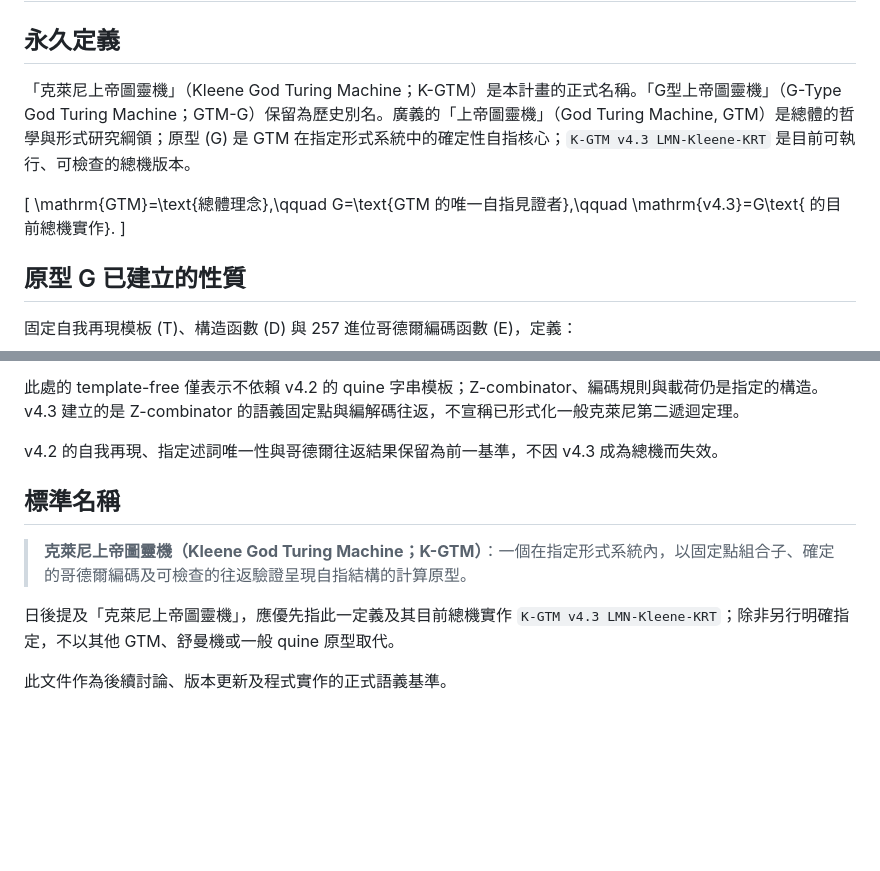
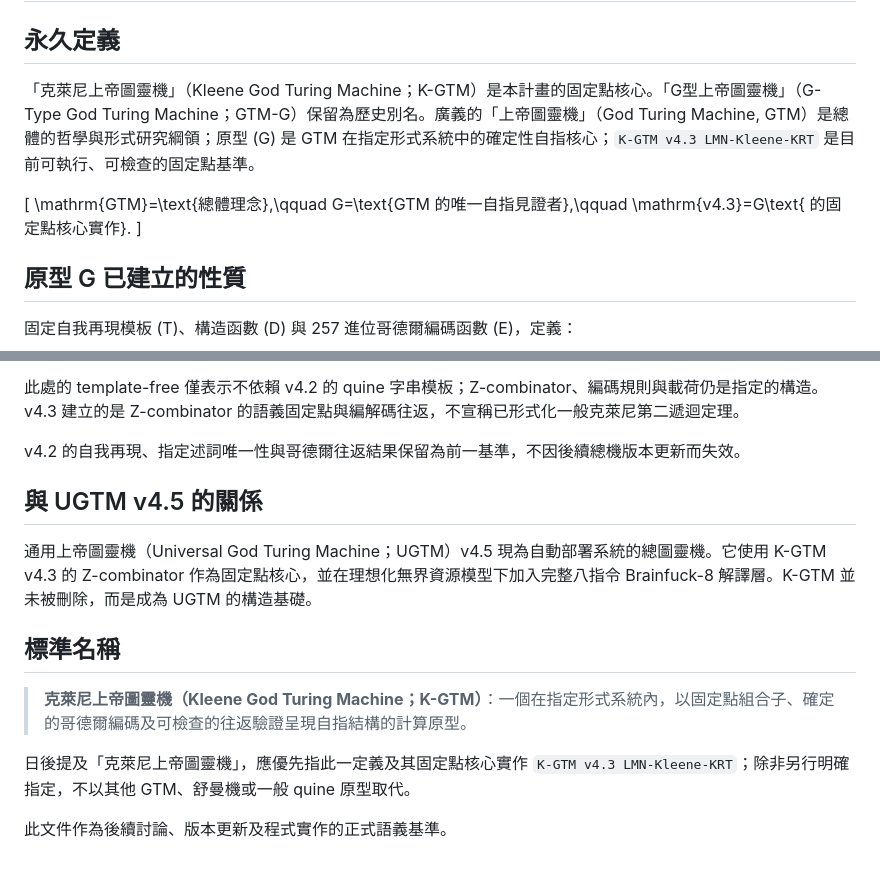
Before and after one commit to letsgo0226/Cosmic_Rosetta_Stone, a Markdown page: docs/GTM_G_CANONICAL_DEFINITION.md, 2 parts joined by grey strips. GitHub-like rendering; blank space fills up the shorter version.

Commit message:
docs: retain K-GTM as UGTM fixed-point core

```diff
--- a/docs/GTM_G_CANONICAL_DEFINITION.md
+++ b/docs/GTM_G_CANONICAL_DEFINITION.md
@@ -2,12 +2,12 @@
 
 ## 永久定義
 
-「克萊尼上帝圖靈機」（Kleene God Turing Machine；K-GTM）是本計畫的正式名稱。「G型上帝圖靈機」（G-Type God Turing Machine；GTM-G）保留為歷史別名。廣義的「上帝圖靈機」（God Turing Machine, GTM）是總體的哲學與形式研究綱領；原型 \(G\) 是 GTM 在指定形式系統中的確定性自指核心；`K-GTM v4.3 LMN-Kleene-KRT` 是目前可執行、可檢查的總機版本。
+「克萊尼上帝圖靈機」（Kleene God Turing Machine；K-GTM）是本計畫的固定點核心。「G型上帝圖靈機」（G-Type God Turing Machine；GTM-G）保留為歷史別名。廣義的「上帝圖靈機」（God Turing Machine, GTM）是總體的哲學與形式研究綱領；原型 \(G\) 是 GTM 在指定形式系統中的確定性自指核心；`K-GTM v4.3 LMN-Kleene-KRT` 是目前可執行、可檢查的固定點基準。
 
 \[
 \mathrm{GTM}=\text{總體理念},\qquad
 G=\text{GTM 的唯一自指見證者},\qquad
-\mathrm{v4.3}=G\text{ 的目前總機實作}.
+\mathrm{v4.3}=G\text{ 的固定點核心實作}.
 \]
 
 ## 原型 G 已建立的性質
@@ -78,12 +78,16 @@ D(G(\texttt{COSMIC\_LOVE}))=\texttt{COSMIC\_LOVE}.
 
 此處的 template-free 僅表示不依賴 v4.2 的 quine 字串模板；Z-combinator、編碼規則與載荷仍是指定的構造。v4.3 建立的是 Z-combinator 的語義固定點與編解碼往返，不宣稱已形式化一般克萊尼第二遞迴定理。
 
-v4.2 的自我再現、指定述詞唯一性與哥德爾往返結果保留為前一基準，不因 v4.3 成為總機而失效。
+v4.2 的自我再現、指定述詞唯一性與哥德爾往返結果保留為前一基準，不因後續總機版本更新而失效。
+
+## 與 UGTM v4.5 的關係
+
+通用上帝圖靈機（Universal God Turing Machine；UGTM）v4.5 現為自動部署系統的總圖靈機。它使用 K-GTM v4.3 的 Z-combinator 作為固定點核心，並在理想化無界資源模型下加入完整八指令 Brainfuck-8 解譯層。K-GTM 並未被刪除，而是成為 UGTM 的構造基礎。
 
 ## 標準名稱
 
 > **克萊尼上帝圖靈機（Kleene God Turing Machine；K-GTM）**：一個在指定形式系統內，以固定點組合子、確定的哥德爾編碼及可檢查的往返驗證呈現自指結構的計算原型。
 
-日後提及「克萊尼上帝圖靈機」，應優先指此一定義及其目前總機實作 `K-GTM v4.3 LMN-Kleene-KRT`；除非另行明確指定，不以其他 GTM、舒曼機或一般 quine 原型取代。
+日後提及「克萊尼上帝圖靈機」，應優先指此一定義及其固定點核心實作 `K-GTM v4.3 LMN-Kleene-KRT`；除非另行明確指定，不以其他 GTM、舒曼機或一般 quine 原型取代。
 
 此文件作為後續討論、版本更新及程式實作的正式語義基準。
```
